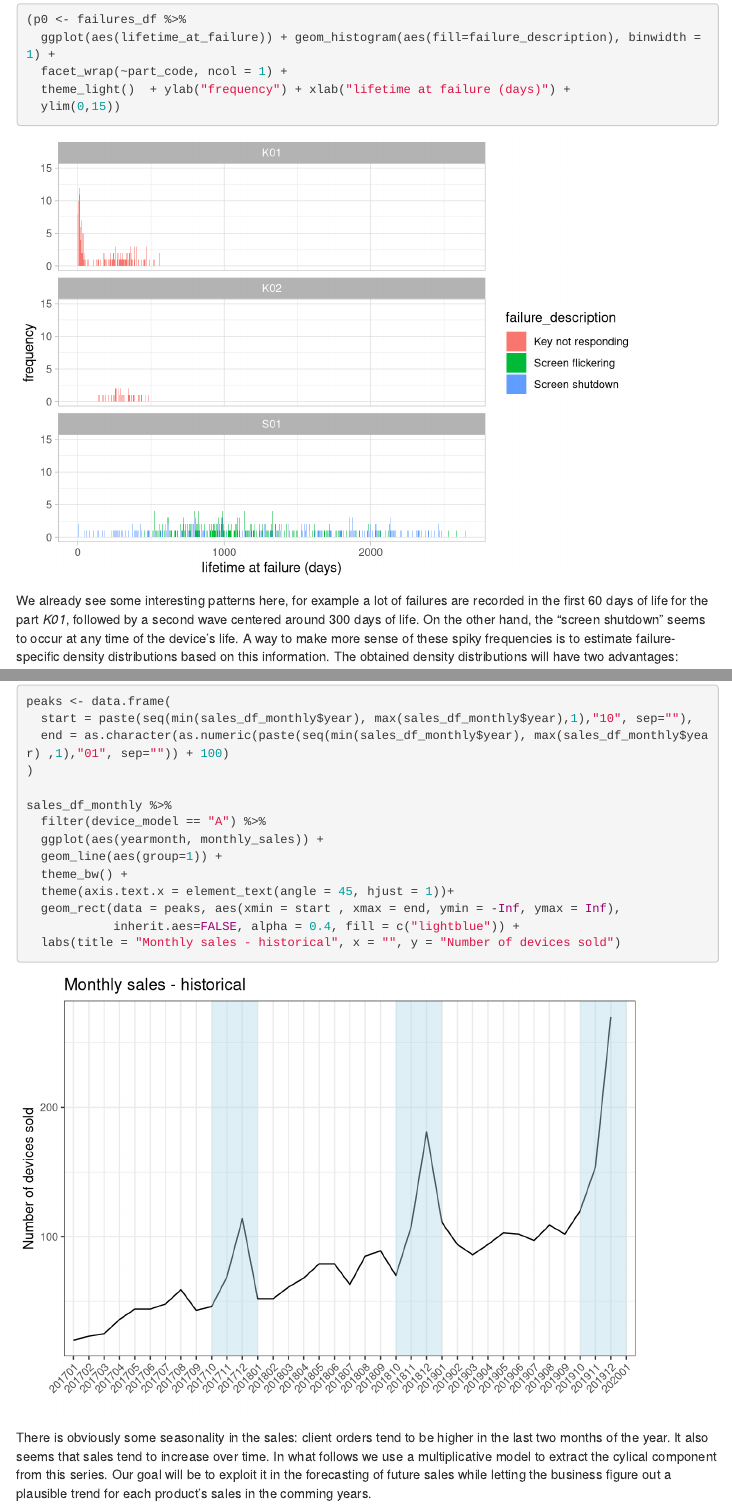
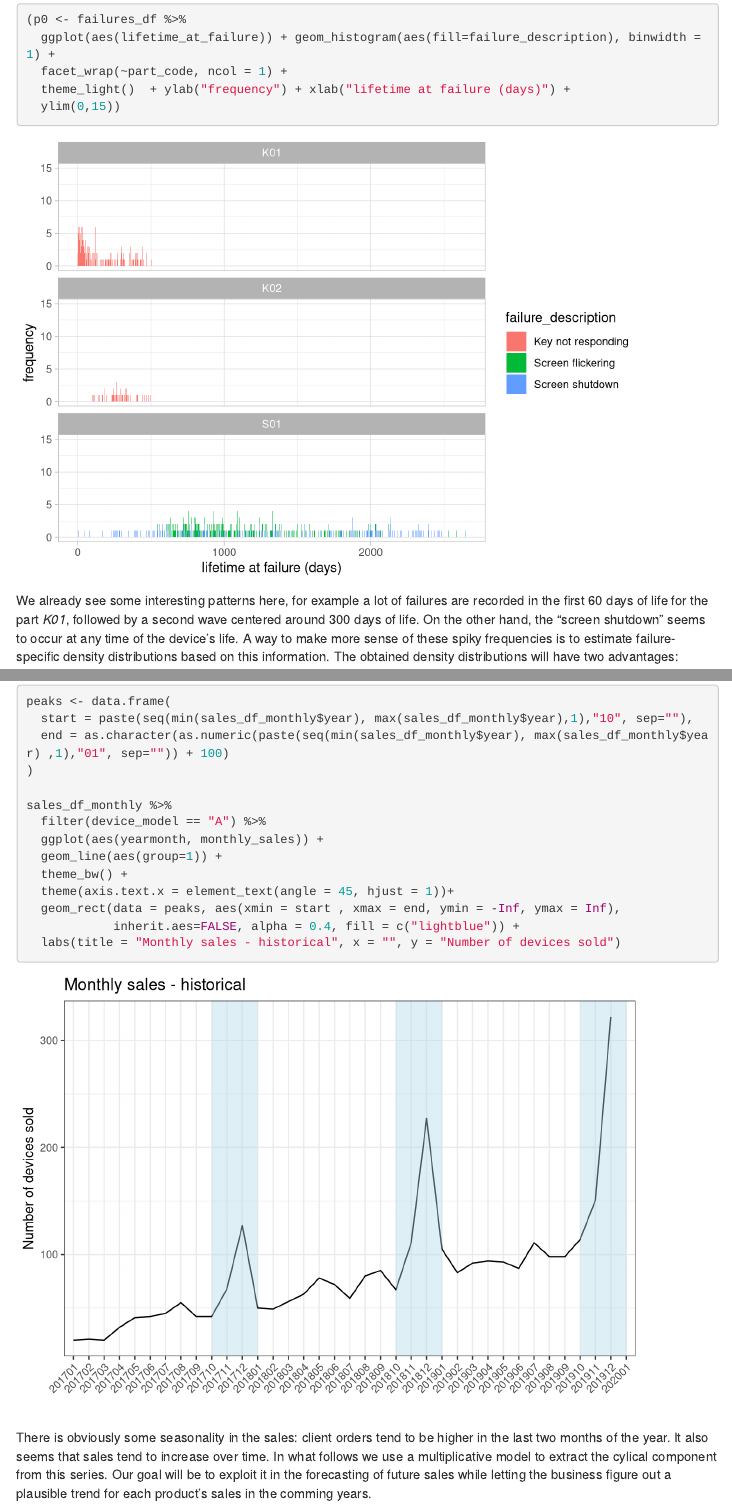
Before and after one commit to pSciortino/terminal-failure, an R Markdown document (Analyze-data.Rmd): the page in a window 1100 px wide, from 2340 px down, and a second part further down, joined at a grey line. Rendered offline with R 4.5, knitr and Pandoc, with nearby package versions; folded parts are opened; some code elsewhere in the file could not run offline; a font, style sheet, LaTeX package, included part or bibliography that could not be used is replaced or left out; menus at the side of the page are left out.

Commit message:
backup before big cleaning

```diff
--- a/Generate-data.R
+++ b/Generate-data.R
@@ -21,8 +21,8 @@ simulate_parts_failures <- function(part_code, nr_terminals){
   if (part_code == "K01"){
     df = data.frame(
       failure_description = rep("Key not responding", nr_terminals*.3),
-      lifetime_at_failure = c( rsn(n = nr_terminals*.15, omega = 20, alpha = 10, tau = 0),  #Skewed normal
-                               rsn(n = nr_terminals*.15, omega = -100, alpha = 5, tau = 10) + 300))  #Skewed normal
+      lifetime_at_failure = c( rsn(n = nr_terminals*.2, omega = 60, alpha = 10, tau = 0),  #Skewed normal
+                               rsn(n = nr_terminals*.1, omega = -100, alpha = 5, tau = 10) + 300))  #Skewed normal
   }
   if (part_code == "S01"){
     df = data.frame(
@@ -62,7 +58,7 @@ library(tidyverse)
 
 
 probability_vector<-
-  rep(c(rep(1,304),cumprod(rep(1.015, 61))),3) * seq(from = 1, to = 5, length.out = 1095)
+  rep(c(rep(1,304),cumprod(rep(1.02, 61))),3) * seq(from = 1, to = 5, length.out = 1095)
 
 plot.ts(probability_vector)
 
```
Also changed, not shown: Analyze-data.Rmd (+1 -4 lines), Analyze-data.html, Generate-data.R (4 more changed lines).
